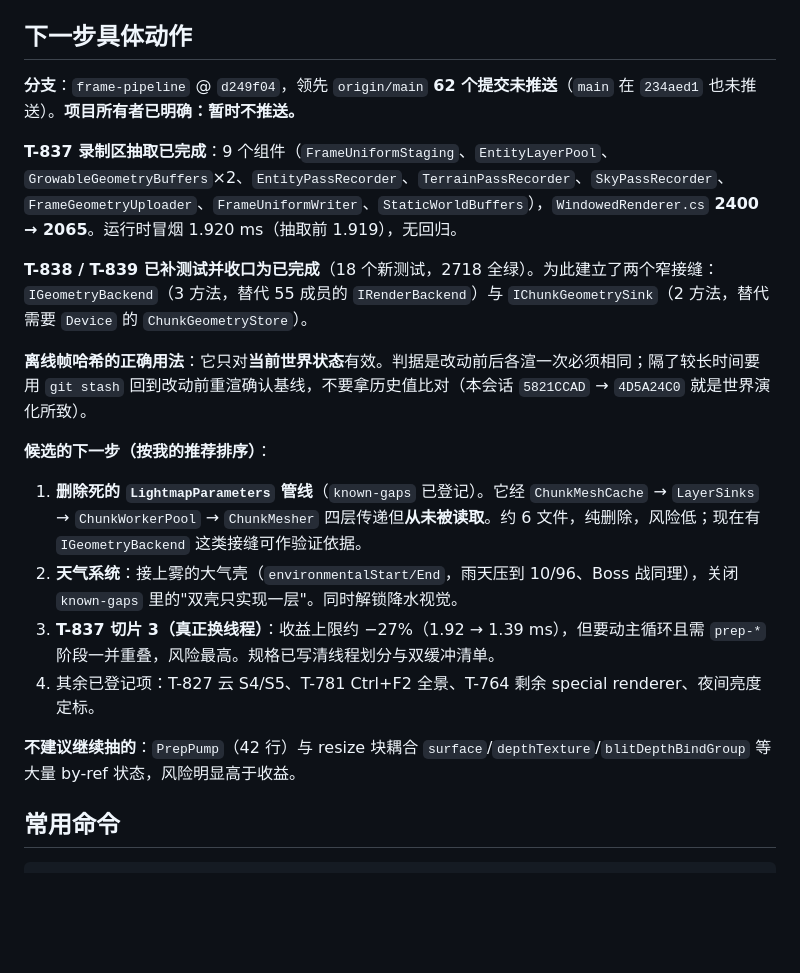
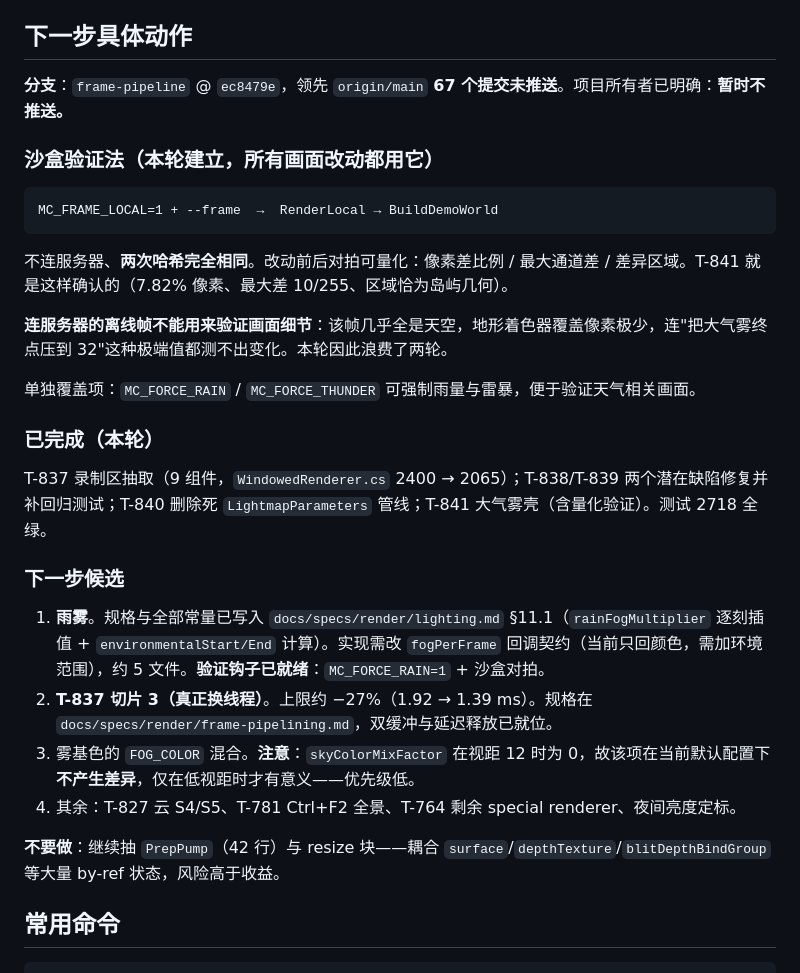
Before and after one commit to a1544676809/Sharpcraft, a Markdown page: docs/STATE.md, the part around the change. Drawn GitHub-style; blank space fills up the shorter version.

Commit message:
docs: record the sandbox method that should have been used first (T-841)
MC_FRAME_LOCAL renders the demo world with no server and hashes identically twice, so any picture change can be measured before and after instead of judged by eye. That is how the atmospheric fog was finally confirmed, after two attempts through the server connected frame taught that it cannot show this: that frame is nearly all sky.

Also notes that the fog colour blend is inert at render distance twelve rather than leaving it looking like worthwhile work, and lists the rain hook that makes the next item verifiable.

````diff
--- a/docs/STATE.md
+++ b/docs/STATE.md
@@ -52,22 +52,32 @@ M5.3 渲染管线。当前焦点：**渲染性能**。
 
 ## 下一步具体动作
 
-**分支**：`frame-pipeline` @ `d249f04`，领先 `origin/main` **62 个提交未推送**（`main` 在 `234aed1` 也未推送）。**项目所有者已明确：暂时不推送。**
+**分支**：`frame-pipeline` @ `ec8479e`，领先 `origin/main` **67 个提交未推送**。项目所有者已明确：**暂时不推送。**
 
-**T-837 录制区抽取已完成**：9 个组件（`FrameUniformStaging`、`EntityLayerPool`、`GrowableGeometryBuffers`×2、`EntityPassRecorder`、`TerrainPassRecorder`、`SkyPassRecorder`、`FrameGeometryUploader`、`FrameUniformWriter`、`StaticWorldBuffers`），`WindowedRenderer.cs` **2400 → 2065**。运行时冒烟 1.920 ms（抽取前 1.919），无回归。
+### 沙盒验证法（本轮建立，所有画面改动都用它）
 
-**T-838 / T-839 已补测试并收口为已完成**（18 个新测试，2718 全绿）。为此建立了两个窄接缝：`IGeometryBackend`（3 方法，替代 55 成员的 `IRenderBackend`）与 `IChunkGeometrySink`（2 方法，替代需要 `Device` 的 `ChunkGeometryStore`）。
+```
+MC_FRAME_LOCAL=1 + --frame  →  RenderLocal → BuildDemoWorld
+```
 
-**离线帧哈希的正确用法**：它只对**当前世界状态**有效。判据是改动前后各渲一次必须相同；隔了较长时间要用 `git stash` 回到改动前重渲确认基线，不要拿历史值比对（本会话 `5821CCAD` → `4D5A24C0` 就是世界演化所致）。
+不连服务器、**两次哈希完全相同**。改动前后对拍可量化：像素差比例 / 最大通道差 / 差异区域。T-841 就是这样确认的（7.82% 像素、最大差 10/255、区域恰为岛屿几何）。
 
-**候选的下一步（按我的推荐排序）**：
+**连服务器的离线帧不能用来验证画面细节**：该帧几乎全是天空，地形着色器覆盖像素极少，连"把大气雾终点压到 32"这种极端值都测不出变化。本轮因此浪费了两轮。
 
-1. **删除死的 `LightmapParameters` 管线**（`known-gaps` 已登记）。它经 `ChunkMeshCache` → `LayerSinks` → `ChunkWorkerPool` → `ChunkMesher` 四层传递但**从未被读取**。约 6 文件，纯删除，风险低；现在有 `IGeometryBackend` 这类接缝可作验证依据。
-2. **天气系统**：接上雾的大气壳（`environmentalStart/End`，雨天压到 10/96、Boss 战同理），关闭 `known-gaps` 里的"双壳只实现一层"。同时解锁降水视觉。
-3. **T-837 切片 3（真正换线程）**：收益上限约 −27%（1.92 → 1.39 ms），但要动主循环且需 `prep-*` 阶段一并重叠，风险最高。规格已写清线程划分与双缓冲清单。
-4. 其余已登记项：T-827 云 S4/S5、T-781 Ctrl+F2 全景、T-764 剩余 special renderer、夜间亮度定标。
+单独覆盖项：`MC_FORCE_RAIN` / `MC_FORCE_THUNDER` 可强制雨量与雷暴，便于验证天气相关画面。
 
-**不建议继续抽的**：`PrepPump`（42 行）与 resize 块耦合 `surface`/`depthTexture`/`blitDepthBindGroup` 等大量 by-ref 状态，风险明显高于收益。
+### 已完成（本轮）
+
+T-837 录制区抽取（9 组件，`WindowedRenderer.cs` 2400 → 2065）；T-838/T-839 两个潜在缺陷修复并补回归测试；T-840 删除死 `LightmapParameters` 管线；T-841 大气雾壳（含量化验证）。测试 2718 全绿。
+
+### 下一步候选
+
+1. **雨雾**。规格与全部常量已写入 `docs/specs/render/lighting.md` §11.1（`rainFogMultiplier` 逐刻插值 + `environmentalStart/End` 计算）。实现需改 `fogPerFrame` 回调契约（当前只回颜色，需加环境范围），约 5 文件。**验证钩子已就绪**：`MC_FORCE_RAIN=1` + 沙盒对拍。
+2. **T-837 切片 3（真正换线程）**。上限约 −27%（1.92 → 1.39 ms）。规格在 `docs/specs/render/frame-pipelining.md`，双缓冲与延迟释放已就位。
+3. 雾基色的 `FOG_COLOR` 混合。**注意**：`skyColorMixFactor` 在视距 12 时为 0，故该项在当前默认配置下**不产生差异**，仅在低视距时才有意义——优先级低。
+4. 其余：T-827 云 S4/S5、T-781 Ctrl+F2 全景、T-764 剩余 special renderer、夜间亮度定标。
+
+**不要做**：继续抽 `PrepPump`（42 行）与 resize 块——耦合 `surface`/`depthTexture`/`blitDepthBindGroup` 等大量 by-ref 状态，风险高于收益。
 
 ## 常用命令
 
````
